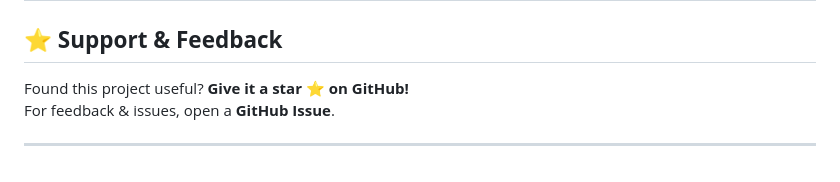
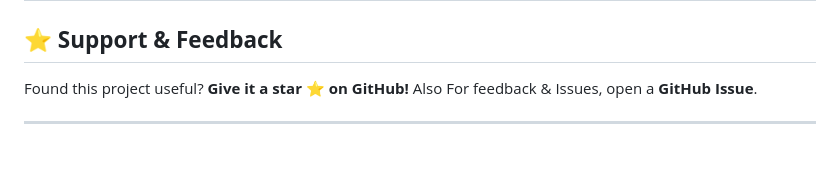
Before and after one commit to Yash22222/Predicting-Customer-Churn-for-Subscription-Based-Services, a Markdown page: README.md, the part around the change. GitHub-like rendering.

```diff
--- a/README.md
+++ b/README.md
@@ -131,7 +131,6 @@ This project is licensed under the **Apache License 2.0**.
 ---
 
 ## ⭐ **Support & Feedback**
-Found this project useful? **Give it a star ⭐ on GitHub!**
-For feedback & issues, open a **GitHub Issue**.
+Found this project useful? **Give it a star ⭐ on GitHub!**  Also For feedback & Issues, open a **GitHub Issue**.
 
 ---
```
